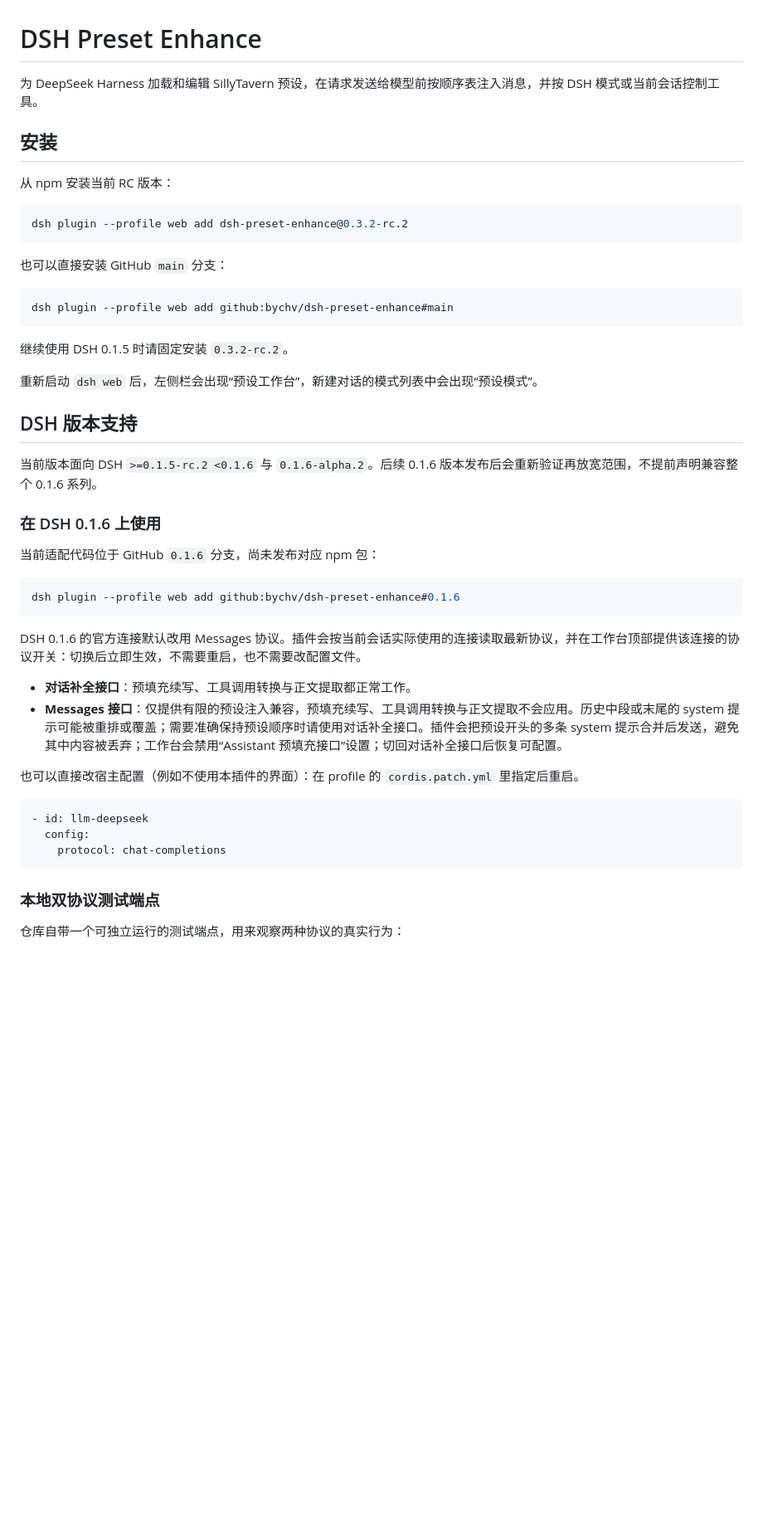
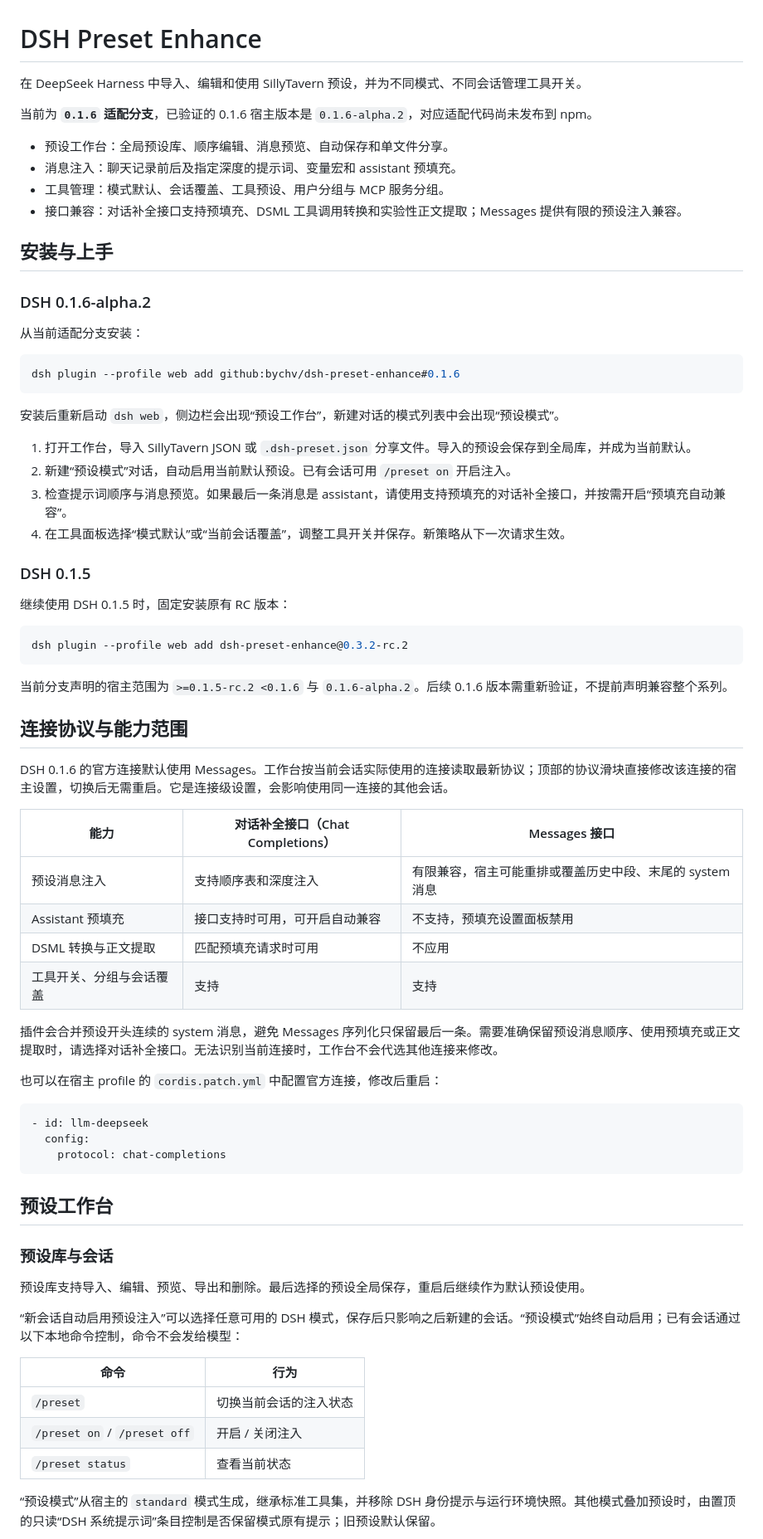
Before and after one commit to bychv/dsh-preset-enhance, a Markdown page: README.md, the part around one of its changes. Shown at 83% size. Rendered like a GitHub page; blank space fills up the shorter version.

Commit message:
docs: reorganize 0.1.6 readme and explain plugin architecture

````diff
--- a/README.md
+++ b/README.md
@@ -1,43 +1,55 @@
 # DSH Preset Enhance
 
-为 DeepSeek Harness 加载和编辑 SillyTavern 预设，在请求发送给模型前按顺序表注入消息，并按 DSH 模式或当前会话控制工具。
+在 DeepSeek Harness 中导入、编辑和使用 SillyTavern 预设，并为不同模式、不同会话管理工具开关。
 
-## 安装
+当前为 **`0.1.6` 适配分支**，已验证的 0.1.6 宿主版本是 `0.1.6-alpha.2`，对应适配代码尚未发布到 npm。
 
-从 npm 安装当前 RC 版本：
+- 预设工作台：全局预设库、顺序编辑、消息预览、自动保存和单文件分享。
+- 消息注入：聊天记录前后及指定深度的提示词、变量宏和 assistant 预填充。
+- 工具管理：模式默认、会话覆盖、工具预设、用户分组与 MCP 服务分组。
+- 接口兼容：对话补全接口支持预填充、DSML 工具调用转换和实验性正文提取；Messages 提供有限的预设注入兼容。
 
-~~~powershell
-dsh plugin --profile web add dsh-preset-enhance@0.3.2-rc.2
-~~~
+## 安装与上手
 
-也可以直接安装 GitHub `main` 分支：
+### DSH 0.1.6-alpha.2
 
-~~~powershell
-dsh plugin --profile web add github:bychv/dsh-preset-enhance#main
-~~~
-
-继续使用 DSH 0.1.5 时请固定安装 `0.3.2-rc.2`。
-
-重新启动 `dsh web` 后，左侧栏会出现“预设工作台”，新建对话的模式列表中会出现“预设模式”。
-
-## DSH 版本支持
-
-当前版本面向 DSH `>=0.1.5-rc.2 <0.1.6` 与 `0.1.6-alpha.2`。后续 0.1.6 版本发布后会重新验证再放宽范围，不提前声明兼容整个 0.1.6 系列。
-
-### 在 DSH 0.1.6 上使用
-
-当前适配代码位于 GitHub `0.1.6` 分支，尚未发布对应 npm 包：
+从当前适配分支安装：
 
 ```powershell
 dsh plugin --profile web add github:bychv/dsh-preset-enhance#0.1.6
 ```
 
-DSH 0.1.6 的官方连接默认改用 Messages 协议。插件会按当前会话实际使用的连接读取最新协议，并在工作台顶部提供该连接的协议开关：切换后立即生效，不需要重启，也不需要改配置文件。
+安装后重新启动 `dsh web`，侧边栏会出现“预设工作台”，新建对话的模式列表中会出现“预设模式”。
 
-- **对话补全接口**：预填充续写、工具调用转换与正文提取都正常工作。
-- **Messages 接口**：仅提供有限的预设注入兼容，预填充续写、工具调用转换与正文提取不会应用。历史中段或末尾的 system 提示可能被重排或覆盖；需要准确保持预设顺序时请使用对话补全接口。插件会把预设开头的多条 system 提示合并后发送，避免其中内容被丢弃；工作台会禁用“Assistant 预填充接口”设置；切回对话补全接口后恢复可配置。
+1. 打开工作台，导入 SillyTavern JSON 或 `.dsh-preset.json` 分享文件。导入的预设会保存到全局库，并成为当前默认。
+2. 新建“预设模式”对话，自动启用当前默认预设。已有会话可用 `/preset on` 开启注入。
+3. 检查提示词顺序与消息预览。如果最后一条消息是 assistant，请使用支持预填充的对话补全接口，并按需开启“预填充自动兼容”。
+4. 在工具面板选择“模式默认”或“当前会话覆盖”，调整工具开关并保存。新策略从下一次请求生效。
 
-也可以直接改宿主配置（例如不使用本插件的界面）：在 profile 的 `cordis.patch.yml` 里指定后重启。
+### DSH 0.1.5
+
+继续使用 DSH 0.1.5 时，固定安装原有 RC 版本：
+
+```powershell
+dsh plugin --profile web add dsh-preset-enhance@0.3.2-rc.2
+```
+
+当前分支声明的宿主范围为 `>=0.1.5-rc.2 <0.1.6` 与 `0.1.6-alpha.2`。后续 0.1.6 版本需重新验证，不提前声明兼容整个系列。
+
+## 连接协议与能力范围
+
+DSH 0.1.6 的官方连接默认使用 Messages。工作台按当前会话实际使用的连接读取最新协议；顶部的协议滑块直接修改该连接的宿主设置，切换后无需重启。它是连接级设置，会影响使用同一连接的其他会话。
+
+| 能力 | 对话补全接口（Chat Completions） | Messages 接口 |
+| --- | --- | --- |
+| 预设消息注入 | 支持顺序表和深度注入 | 有限兼容，宿主可能重排或覆盖历史中段、末尾的 system 消息 |
+| Assistant 预填充 | 接口支持时可用，可开启自动兼容 | 不支持，预填充设置面板禁用 |
+| DSML 转换与正文提取 | 匹配预填充请求时可用 | 不应用 |
+| 工具开关、分组与会话覆盖 | 支持 | 支持 |
+
+插件会合并预设开头连续的 system 消息，避免 Messages 序列化只保留最后一条。需要准确保留预设消息顺序、使用预填充或正文提取时，请选择对话补全接口。无法识别当前连接时，工作台不会代选其他连接来修改。
+
+也可以在宿主 profile 的 `cordis.patch.yml` 中配置官方连接，修改后重启：
 
 ```yaml
 - id: llm-deepseek
@@ -45,6 +57,19 @@ DSH 0.1.6 的官方连接默认改用 Messages 协议。插件会按当前会话
     protocol: chat-completions
 ```
 
-### 本地双协议测试端点
+## 预设工作台
 
-仓库自带一个可独立运行的测试端点，用来观察两种协议的真实行为：
+### 预设库与会话
+
+预设库支持导入、编辑、预览、导出和删除。最后选择的预设全局保存，重启后继续作为默认预设使用。
+
+“新会话自动启用预设注入”可以选择任意可用的 DSH 模式，保存后只影响之后新建的会话。“预设模式”始终自动启用；已有会话通过以下本地命令控制，命令不会发给模型：
+
+| 命令 | 行为 |
+| --- | --- |
+| `/preset` | 切换当前会话的注入状态 |
+| `/preset on` / `/preset off` | 开启 / 关闭注入 |
+| `/preset status` | 查看当前状态 |
+
+“预设模式”从宿主的 `standard` 模式生成，继承标准工具集，并移除 DSH 身份提示与运行环境快照。其他模式叠加预设时，由置顶的只读“DSH 系统提示词”条目控制是否保留模式原有提示；旧预设默认保留。
+
````
Also changed, not shown: other parts of README.md (+154 -83 lines).
